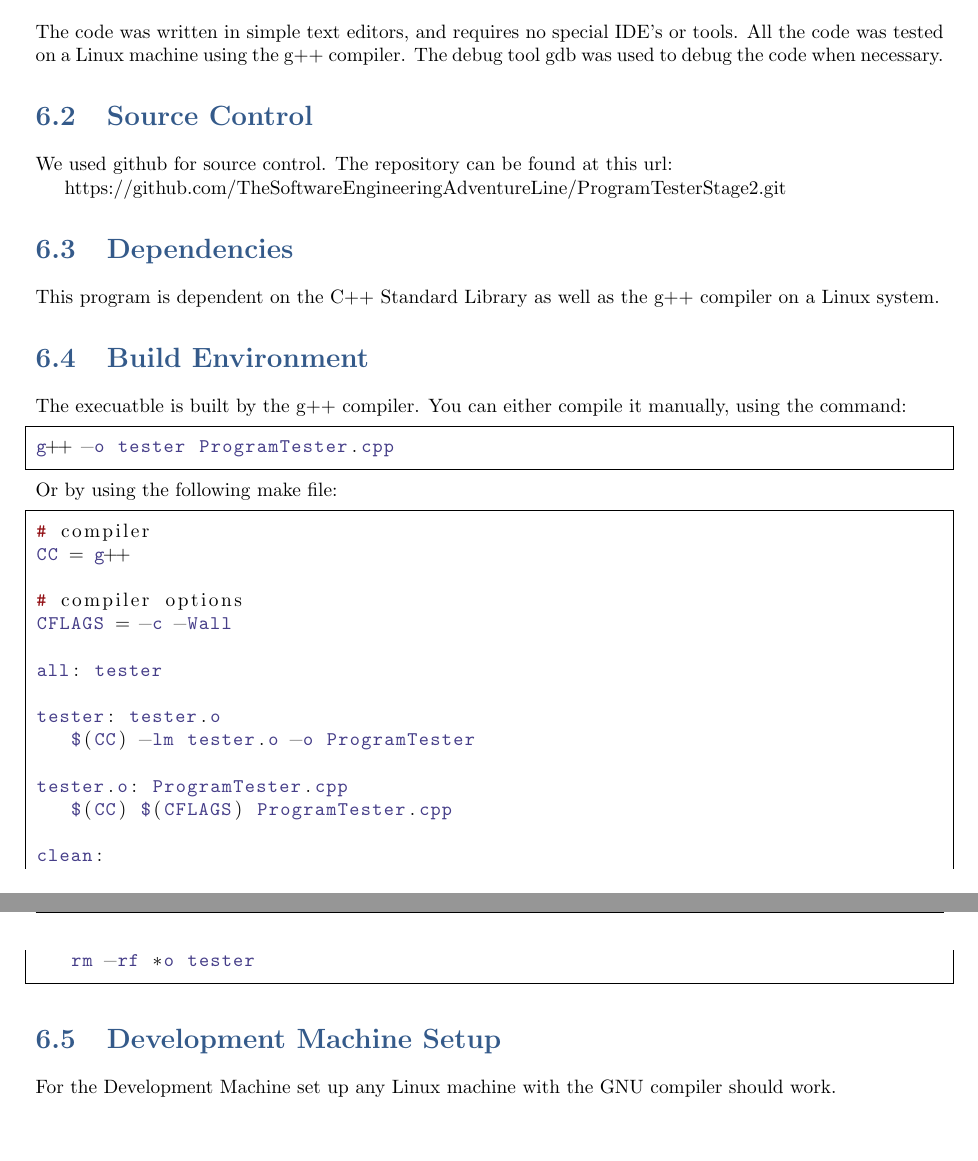
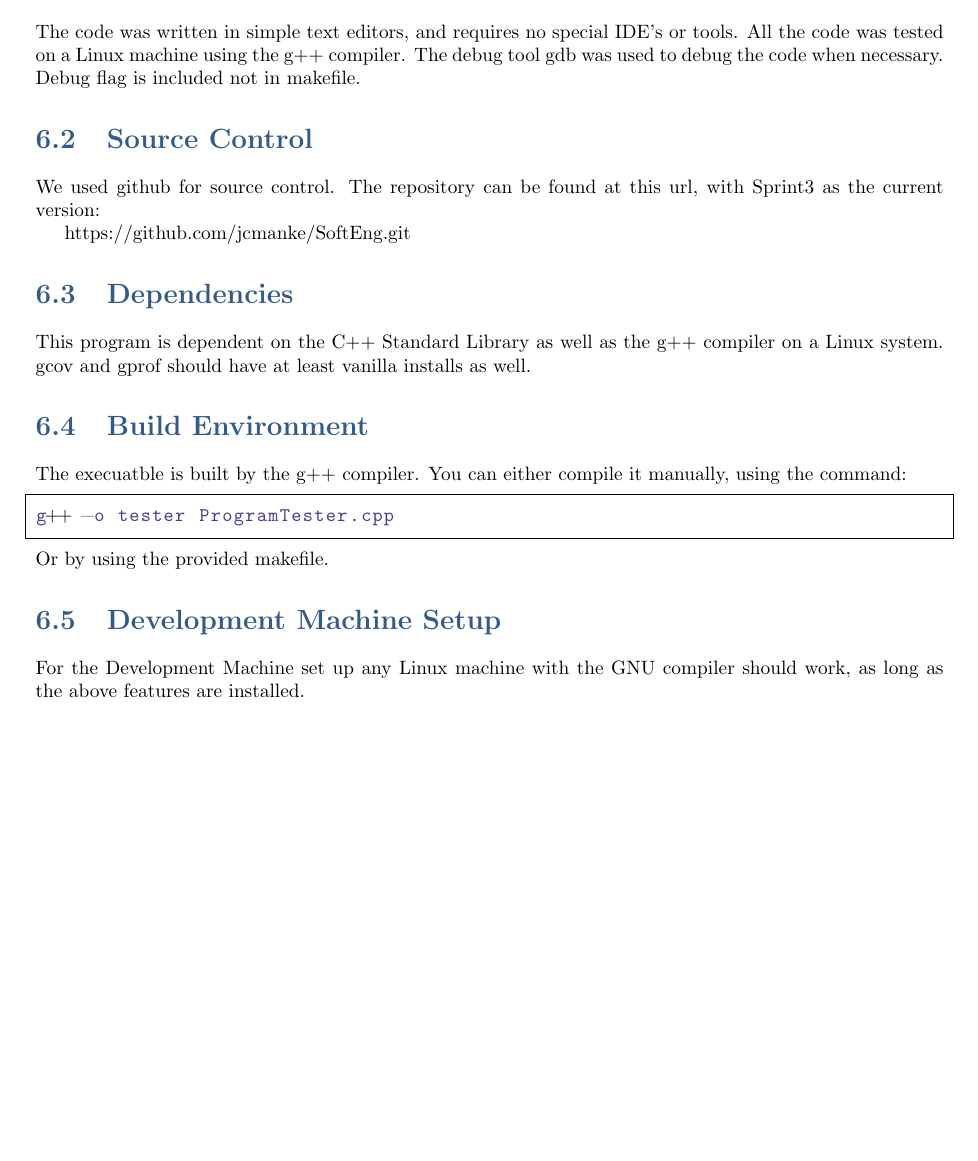
Before and after one commit to jcmanke/SoftEng, a LaTeX book (Sprint3/Doc/SystemTemplate.tex, which reads Sprint3/Doc/develop.tex): two parts of pages 33 and 34 of 45 before the commit and part of page 33 of 45 after it, the two joined at a grey line, cut so that both start at the same text, the shorter picture padded with empty space. Compiled offline with pdfLaTeX.

Commit message:
develop.tex

```diff
--- a/Sprint3/Doc/develop.tex
+++ b/Sprint3/Doc/develop.tex
@@ -7,42 +7,25 @@ our source code.
 \section{Development IDE and Tools}
 The code was written in simple text editors, and requires no special IDE's or tools.  All
 the code was tested on a Linux machine using the g++ compiler.  The debug tool
-gdb was used to debug the code when necessary.
+gdb was used to debug the code when necessary. Debug flag is included not in makefile.
 
 \section{Source  Control}
-We used github for source control.  The repository can be found at this url:
+We used github for source control.  The repository can be found at this url, with Sprint3
+as the current version:
 
-https://github.com/TheSoftwareEngineeringAdventureLine/ProgramTesterStage2.git
+https://github.com/jcmanke/SoftEng.git
 
 \section{Dependencies}
 This program is dependent on the C++ Standard Library as well as the g++ compiler
-on a Linux system.
+on a Linux system. gcov and gprof should have at least vanilla installs as well.
 
 \section{Build  Environment}
 The execuatble is built by the g++ compiler.  You can either compile it manually, using the command:
 \begin{lstlisting}
 g++ -o tester ProgramTester.cpp
 \end{lstlisting}
-Or by using the following make file:
-
-\begin{lstlisting}
-# compiler
-CC = g++
-
-# compiler options
-CFLAGS = -c -Wall
-
-all: tester
-
-tester: tester.o
-	$(CC) -lm tester.o -o ProgramTester
-
-tester.o: ProgramTester.cpp
-	$(CC) $(CFLAGS) ProgramTester.cpp
-
-clean:
-	rm -rf *o tester
-\end{lstlisting}
+Or by using the provided makefile.
 
 \section{Development Machine Setup}
-For the Development Machine set up any Linux machine with the GNU compiler should work.
+For the Development Machine set up any Linux machine with the GNU compiler should work, as long
+as the above features are installed.
```
